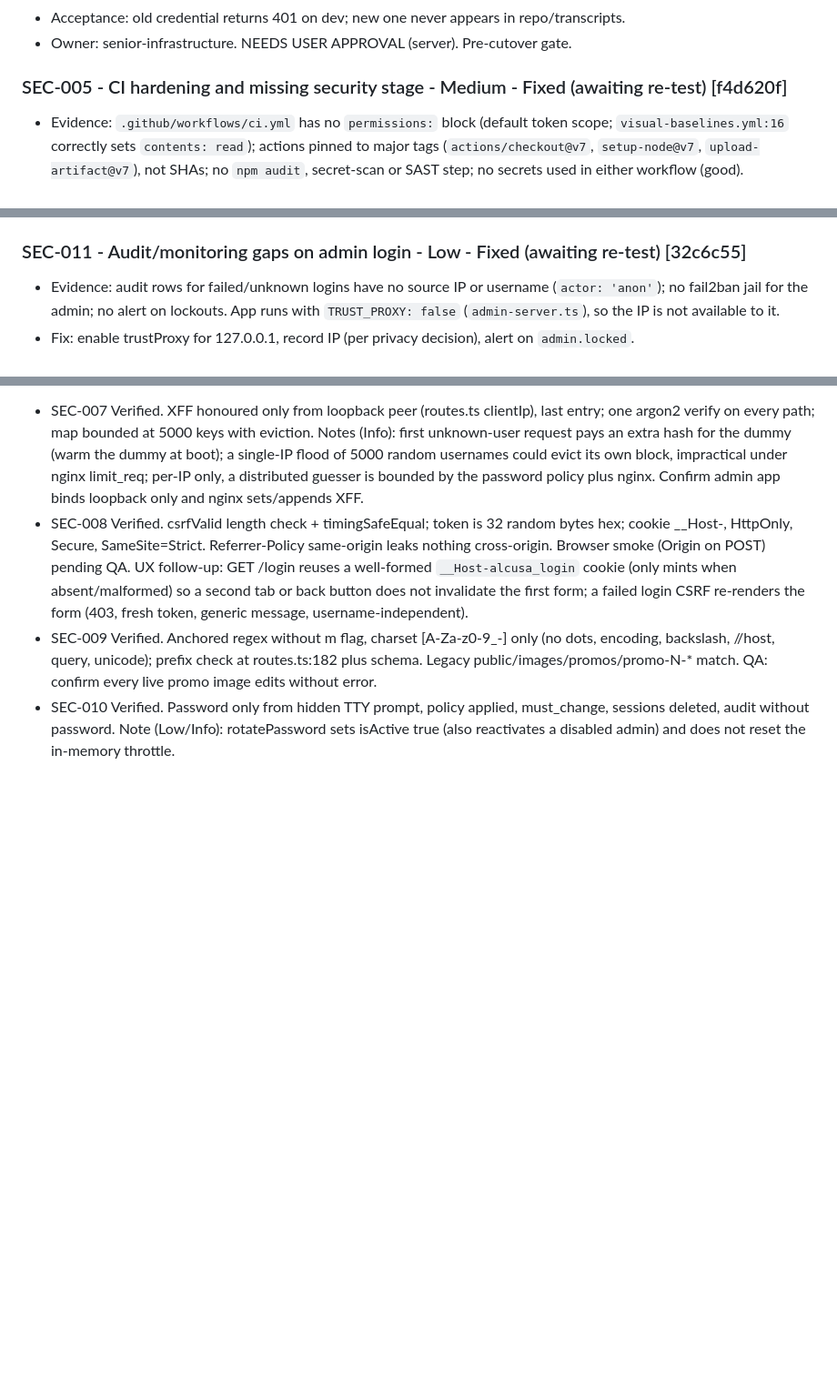
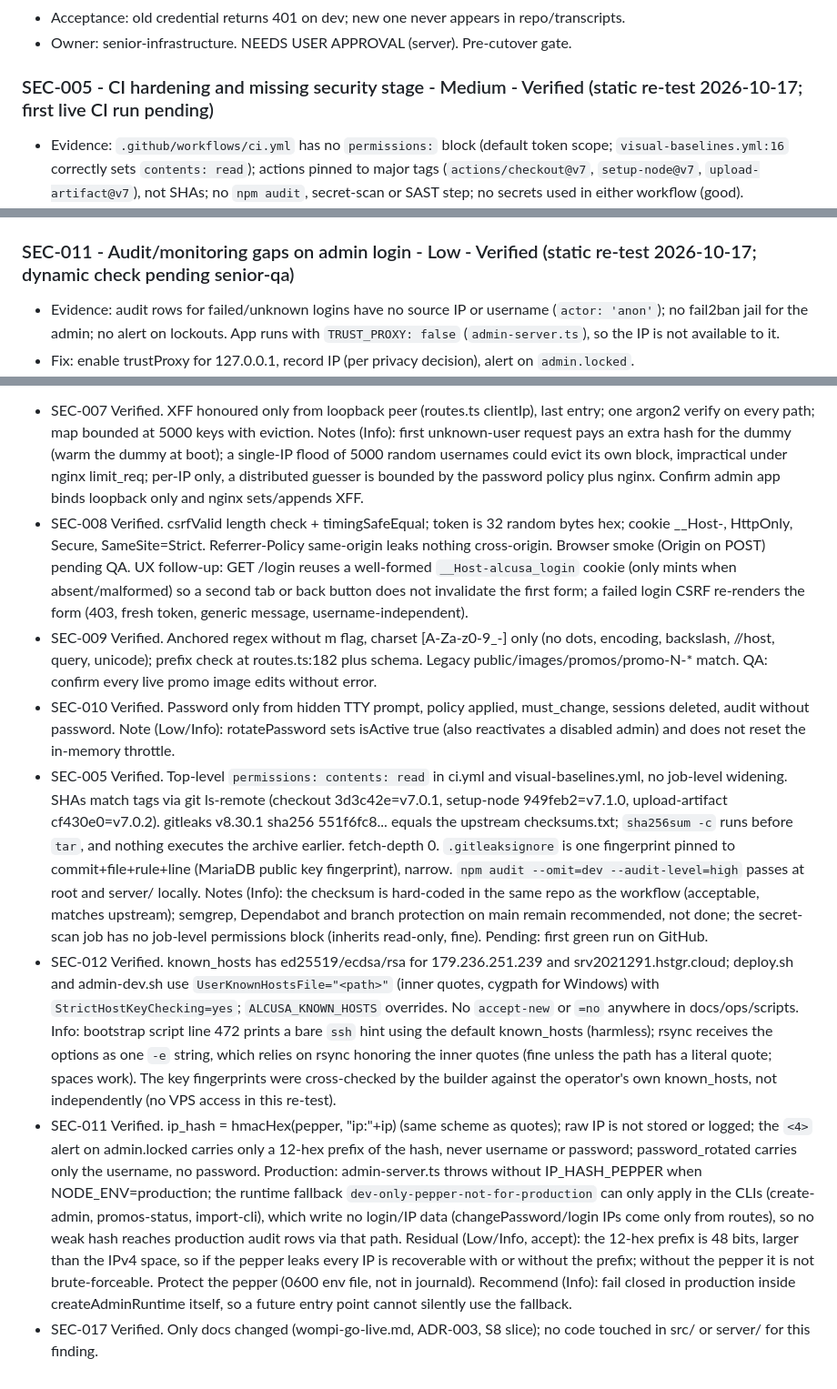
Before and after one commit to cmaganacdcsolutions/alcusa-sv-landing-cotizador, a Markdown page: docs/security/security-review-2026-10-17.md, 3 parts joined by grey strips. Shown at 91% size. Drawn GitHub-style; blank space fills up the shorter version.

Commit message:
docs(security): re-test SEC-005/011/012/017 verified (static)
Co-Authored-By: Claude Sonnet 5.5 <noreply@anthropic.com>

```diff
--- a/docs/security/security-review-2026-10-17.md
+++ b/docs/security/security-review-2026-10-17.md
@@ -63,7 +63,7 @@ No Critical. No High. Counts: Medium 5, Low 7, Info 3 (15 findings listed below
 - Acceptance: old credential returns 401 on dev; new one never appears in repo/transcripts.
 - Owner: senior-infrastructure. NEEDS USER APPROVAL (server). Pre-cutover gate.
 
-### SEC-005 - CI hardening and missing security stage - Medium - Fixed (awaiting re-test) [f4d620f]
+### SEC-005 - CI hardening and missing security stage - Medium - Verified (static re-test 2026-10-17; first live CI run pending)
 - Evidence: `.github/workflows/ci.yml` has no `permissions:` block (default token scope; `visual-baselines.yml:16` correctly sets `contents: read`); actions pinned to major tags (`actions/checkout@v7`, `setup-node@v7`, `upload-artifact@v7`), not SHAs; no `npm audit`, secret-scan or SAST step; no secrets used in either workflow (good).
 - Impact: a retagged/compromised action runs with a broad token; vulnerable deps or committed secrets are not caught automatically.
 - Fix: top-level `permissions: contents: read`; pin actions by SHA (+ Dependabot); add `npm audit --omit=dev --audit-level=high` (root and `server/`), gitleaks, semgrep; branch protection on `main` requiring CI.
@@ -114,7 +114,7 @@ No Critical. No High. Counts: Medium 5, Low 7, Info 3 (15 findings listed below
 - Owner: senior-be.
 - **Fix applied.** `create-admin <usuario> --rotate` (TTY only, hidden prompt twice, policy check) calls `AuthService.rotatePassword`: new argon2id hash, `must_change_password = true`, counters cleared, every session of that admin deleted, audit row `admin.password_rotated` (actor `cli`, username only, never the password). Argv carries only the username and the flag (the parser rejects extra arguments); no env or file path for the password. No migration. Runbook section 11.4 updated with the exact `ssh -t` command. Tests: `auth.test.ts`.
 
-### SEC-011 - Audit/monitoring gaps on admin login - Low - Fixed (awaiting re-test) [32c6c55]
+### SEC-011 - Audit/monitoring gaps on admin login - Low - Verified (static re-test 2026-10-17; dynamic check pending senior-qa)
 - Evidence: audit rows for failed/unknown logins have no source IP or username (`actor: 'anon'`); no fail2ban jail for the admin; no alert on lockouts. App runs with `TRUST_PROXY: false` (`admin-server.ts`), so the IP is not available to it.
 - Fix: enable trustProxy for 127.0.0.1, record IP (per privacy decision), alert on `admin.locked`.
 - Acceptance: audit row has IP; lockout triggers a notification.
@@ -182,3 +182,7 @@ SEC-001 (nginx header), SEC-002 (sudoers/deploy key), SEC-003 (prod nginx/fail2b
 - SEC-008 Verified. csrfValid length check + timingSafeEqual; token is 32 random bytes hex; cookie __Host-, HttpOnly, Secure, SameSite=Strict. Referrer-Policy same-origin leaks nothing cross-origin. Browser smoke (Origin on POST) pending QA. UX follow-up: GET /login reuses a well-formed `__Host-alcusa_login` cookie (only mints when absent/malformed) so a second tab or back button does not invalidate the first form; a failed login CSRF re-renders the form (403, fresh token, generic message, username-independent).
 - SEC-009 Verified. Anchored regex without m flag, charset [A-Za-z0-9_-] only (no dots, encoding, backslash, //host, query, unicode); prefix check at routes.ts:182 plus schema. Legacy public/images/promos/promo-N-* match. QA: confirm every live promo image edits without error.
 - SEC-010 Verified. Password only from hidden TTY prompt, policy applied, must_change, sessions deleted, audit without password. Note (Low/Info): rotatePassword sets isActive true (also reactivates a disabled admin) and does not reset the in-memory throttle.
+- SEC-005 Verified. Top-level `permissions: contents: read` in ci.yml and visual-baselines.yml, no job-level widening. SHAs match tags via git ls-remote (checkout 3d3c42e=v7.0.1, setup-node 949feb2=v7.1.0, upload-artifact cf430e0=v7.0.2). gitleaks v8.30.1 sha256 551f6fc8... equals the upstream checksums.txt; `sha256sum -c` runs before `tar`, and nothing executes the archive earlier. fetch-depth 0. `.gitleaksignore` is one fingerprint pinned to commit+file+rule+line (MariaDB public key fingerprint), narrow. `npm audit --omit=dev --audit-level=high` passes at root and server/ locally. Notes (Info): the checksum is hard-coded in the same repo as the workflow (acceptable, matches upstream); semgrep, Dependabot and branch protection on main remain recommended, not done; the secret-scan job has no job-level permissions block (inherits read-only, fine). Pending: first green run on GitHub.
+- SEC-012 Verified. known_hosts has ed25519/ecdsa/rsa for 179.236.251.239 and srv2021291.hstgr.cloud; deploy.sh and admin-dev.sh use `UserKnownHostsFile="<path>"` (inner quotes, cygpath for Windows) with `StrictHostKeyChecking=yes`; `ALCUSA_KNOWN_HOSTS` overrides. No `accept-new` or `=no` anywhere in docs/ops/scripts. Info: bootstrap script line 472 prints a bare `ssh` hint using the default known_hosts (harmless); rsync receives the options as one `-e` string, which relies on rsync honoring the inner quotes (fine unless the path has a literal quote; spaces work). The key fingerprints were cross-checked by the builder against the operator's own known_hosts, not independently (no VPS access in this re-test).
+- SEC-011 Verified. ip_hash = hmacHex(pepper, "ip:"+ip) (same scheme as quotes); raw IP is not stored or logged; the `<4>` alert on admin.locked carries only a 12-hex prefix of the hash, never username or password; password_rotated carries only the username, no password. Production: admin-server.ts throws without IP_HASH_PEPPER when NODE_ENV=production; the runtime fallback `dev-only-pepper-not-for-production` can only apply in the CLIs (create-admin, promos-status, import-cli), which write no login/IP data (changePassword/login IPs come only from routes), so no weak hash reaches production audit rows via that path. Residual (Low/Info, accept): the 12-hex prefix is 48 bits, larger than the IPv4 space, so if the pepper leaks every IP is recoverable with or without the prefix; without the pepper it is not brute-forceable. Protect the pepper (0600 env file, not in journald). Recommend (Info): fail closed in production inside createAdminRuntime itself, so a future entry point cannot silently use the fallback.
+- SEC-017 Verified. Only docs changed (wompi-go-live.md, ADR-003, S8 slice); no code touched in src/ or server/ for this finding.
```
Also changed, not shown: other parts of docs/security/security-review-2026-10-17.md (+2 -2 lines).
